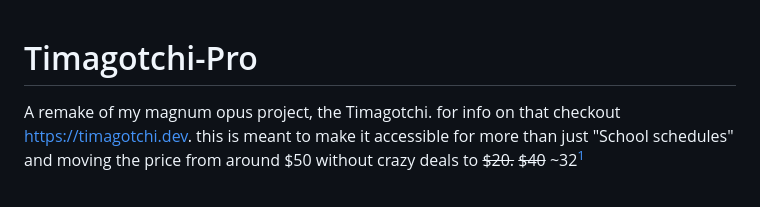
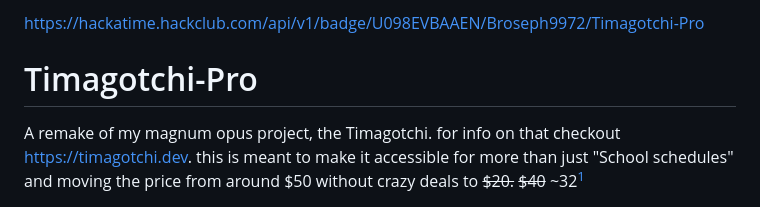
Before and after one commit to Broseph9972/Timagotchi-Pro, a Markdown page: README.md, the part around the change. Drawn GitHub-style.

```diff
--- a/README.md
+++ b/README.md
@@ -1,3 +1,5 @@
+https://hackatime.hackclub.com/api/v1/badge/U098EVBAAEN/Broseph9972/Timagotchi-Pro
+
 # Timagotchi-Pro
 A remake of my magnum opus project, the Timagotchi. for info on that checkout https://timagotchi.dev. this is meant to make it accessible for more than just "School schedules" and moving the price from around $50 without crazy deals to ~~$20.~~ ~~$40~~ ~32[^1]
 [^1]:(it will be much cheaper if i ever make multiple, but shipping and using premade devboards and screens make it much more annoying)
```
